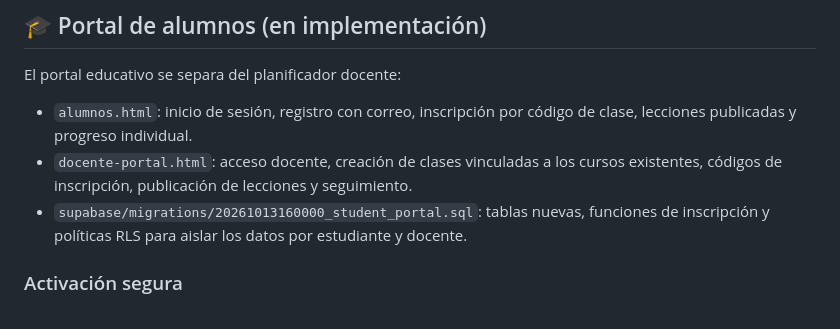
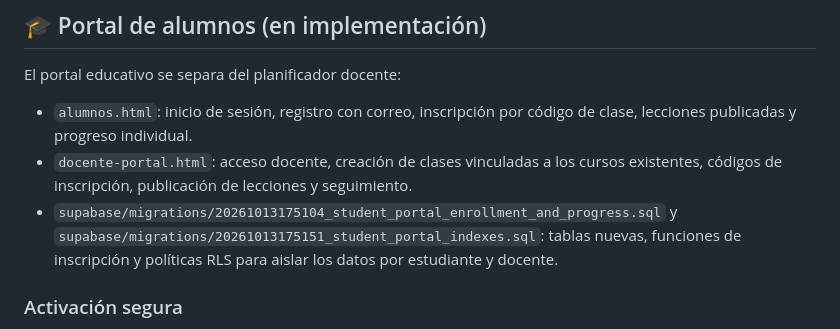
Before and after one commit to Alexandrentt/4to-Computacion, a Markdown page: poo_basico/README.md, the part around the change. GitHub-like rendering.

Commit message:
Document exact student portal migration files

```diff
--- a/poo_basico/README.md
+++ b/poo_basico/README.md
@@ -129,7 +129,7 @@ El portal educativo se separa del planificador docente:
 
 - `alumnos.html`: inicio de sesión, registro con correo, inscripción por código de clase, lecciones publicadas y progreso individual.
 - `docente-portal.html`: acceso docente, creación de clases vinculadas a los cursos existentes, códigos de inscripción, publicación de lecciones y seguimiento.
-- `supabase/migrations/20261013160000_student_portal.sql`: tablas nuevas, funciones de inscripción y políticas RLS para aislar los datos por estudiante y docente.
+- `supabase/migrations/20261013175104_student_portal_enrollment_and_progress.sql` y `supabase/migrations/20261013175151_student_portal_indexes.sql`: tablas nuevas, funciones de inscripción y políticas RLS para aislar los datos por estudiante y docente.
 
 ### Activación segura
 
```
